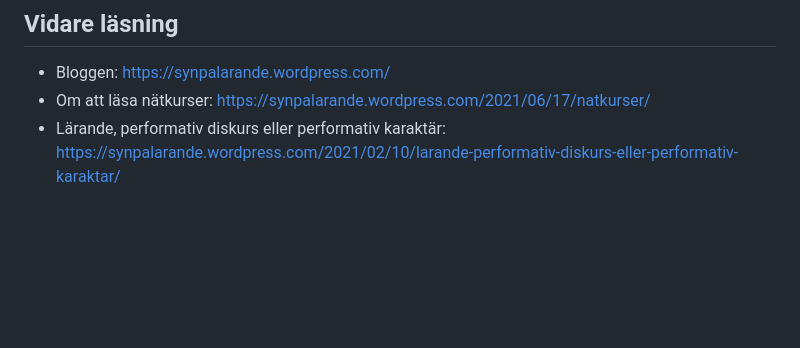
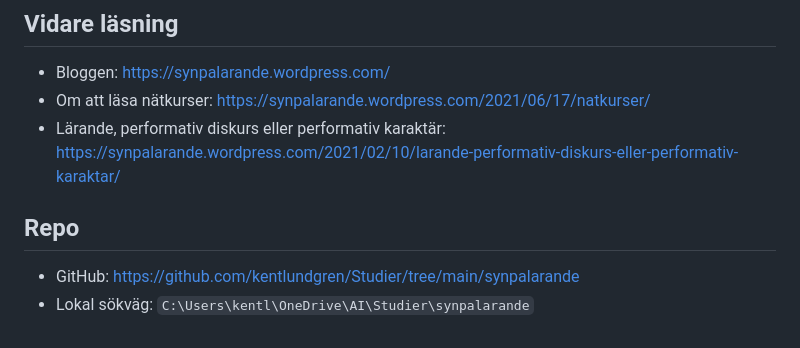
Before and after one commit to kentlundgren/Studier, a Markdown page: synpalarande/README.md, the part around the change. Drawn GitHub-style; blank space fills up the shorter version.

Commit message:
Update README.md to include repository links and local path information
- Added a new section to `README.md` with links to the GitHub repository and the local path for easier access and navigation.
- Enhanced documentation to provide clearer guidance for users regarding the project's structure and resources.

```diff
--- a/synpalarande/README.md
+++ b/synpalarande/README.md
@@ -83,3 +83,8 @@ själv som att han lever upp till villkoren nästan fullt ut, inte perfekt.
 - Bloggen: <https://synpalarande.wordpress.com/>
 - Om att läsa nätkurser: <https://synpalarande.wordpress.com/2021/06/17/natkurser/>
 - Lärande, performativ diskurs eller performativ karaktär: <https://synpalarande.wordpress.com/2021/02/10/larande-performativ-diskurs-eller-performativ-karaktar/>
+
+## Repo
+
+- GitHub: <https://github.com/kentlundgren/Studier/tree/main/synpalarande>
+- Lokal sökväg: `C:\Users\kentl\OneDrive\AI\Studier\synpalarande`
```
